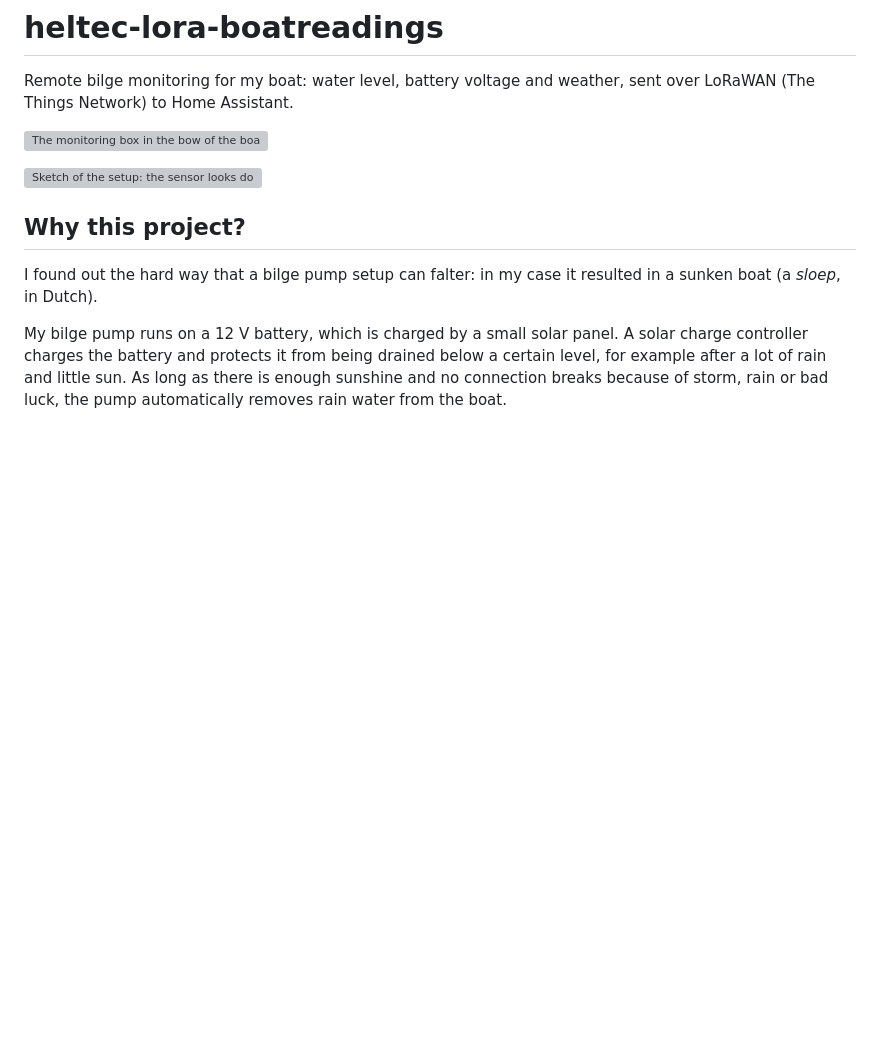
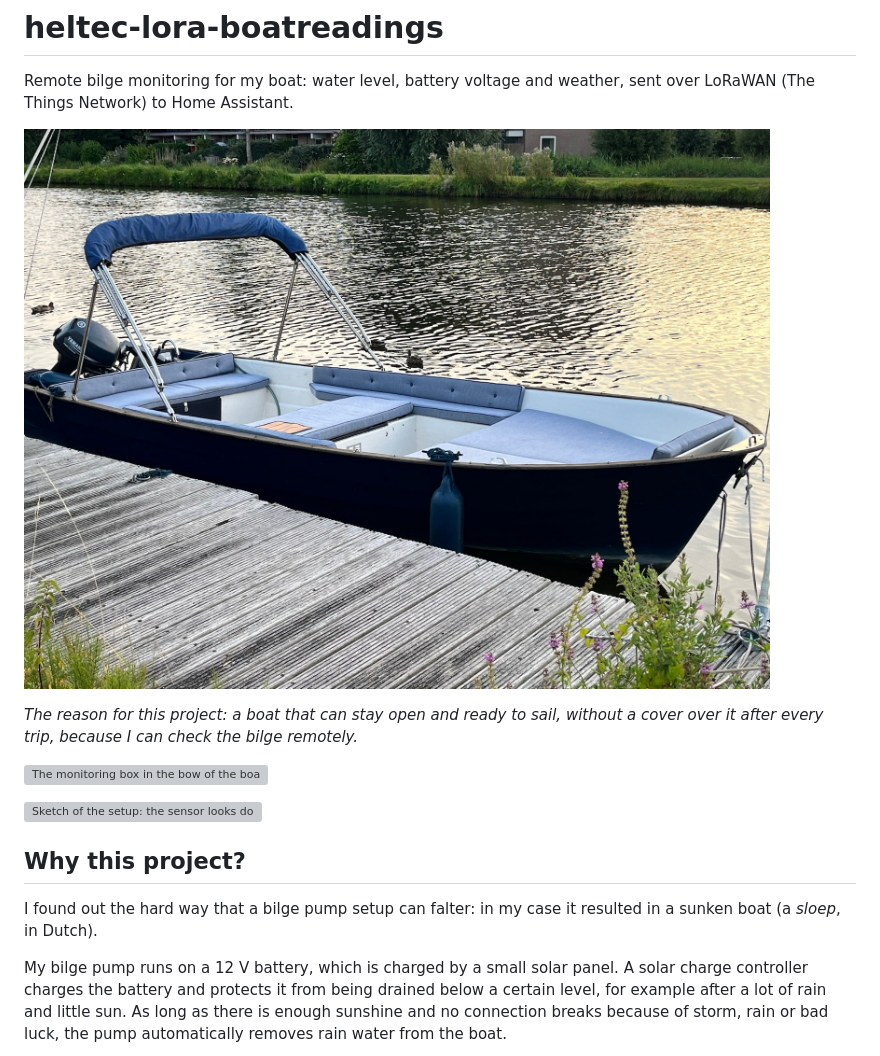
Before and after one commit to fweijers/heltec-lora-boatreadings, a Markdown page: README.md, the part around the change. GitHub-like rendering; pictures changed too: pics/boat.jpg (added); blank space fills up the shorter version; grey boxes are pictures that could not be loaded.

Commit message:
Add boat photo to README

```diff
--- a/README.md
+++ b/README.md
@@ -1,6 +1,10 @@
 # heltec-lora-boatreadings
 
 Remote bilge monitoring for my boat: water level, battery voltage and weather, sent over LoRaWAN (The Things Network) to Home Assistant.
+
+![The boat at the jetty, with the bimini up and no tarpaulin over it](pics/boat.jpg)
+
+*The reason for this project: a boat that can stay open and ready to sail, without a cover over it after every trip, because I can check the bilge remotely.*
 
 ![The monitoring box in the bow of the boat, next to the solar panel and the charge controller](pics/CompuInBoat.JPG)
 
```
